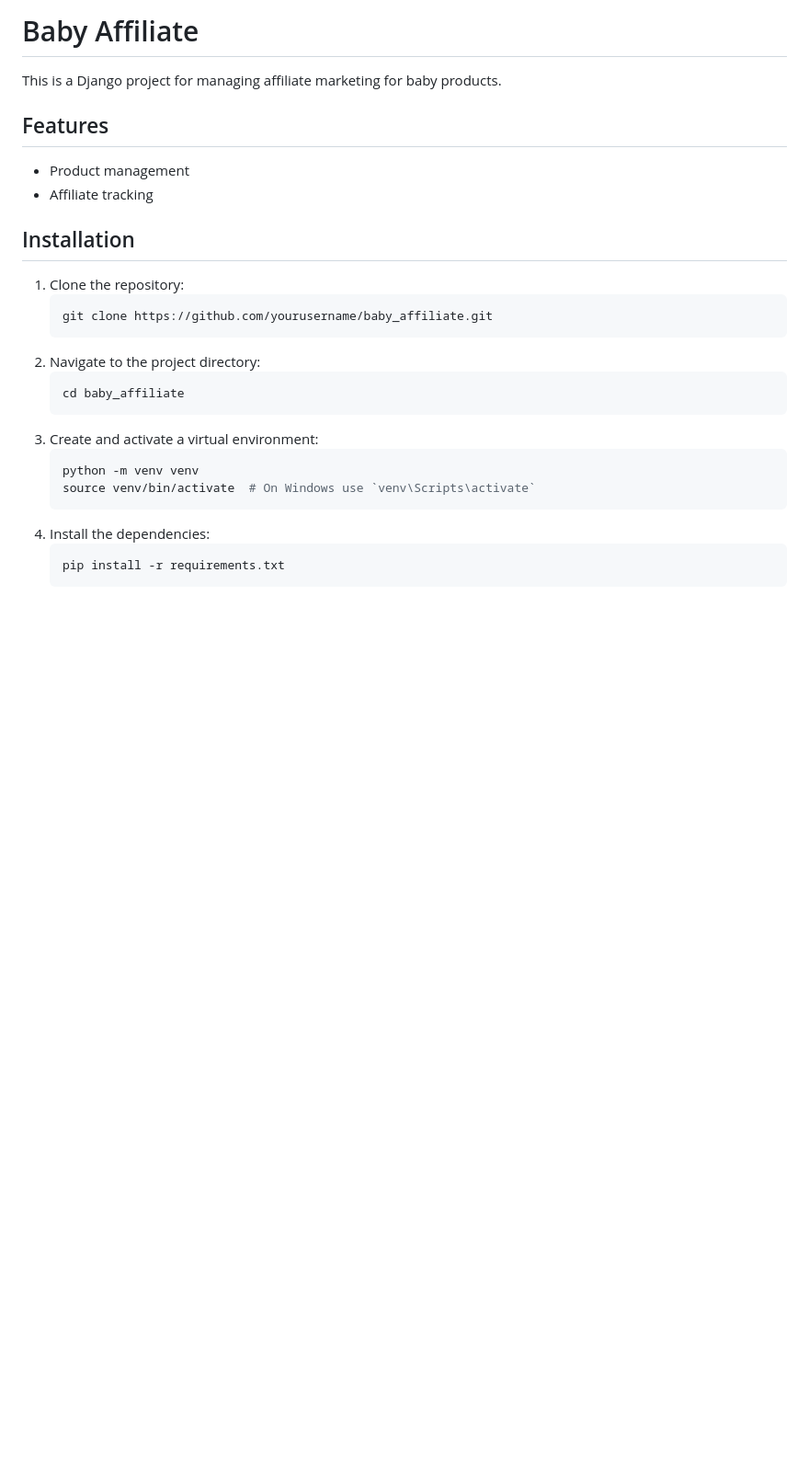
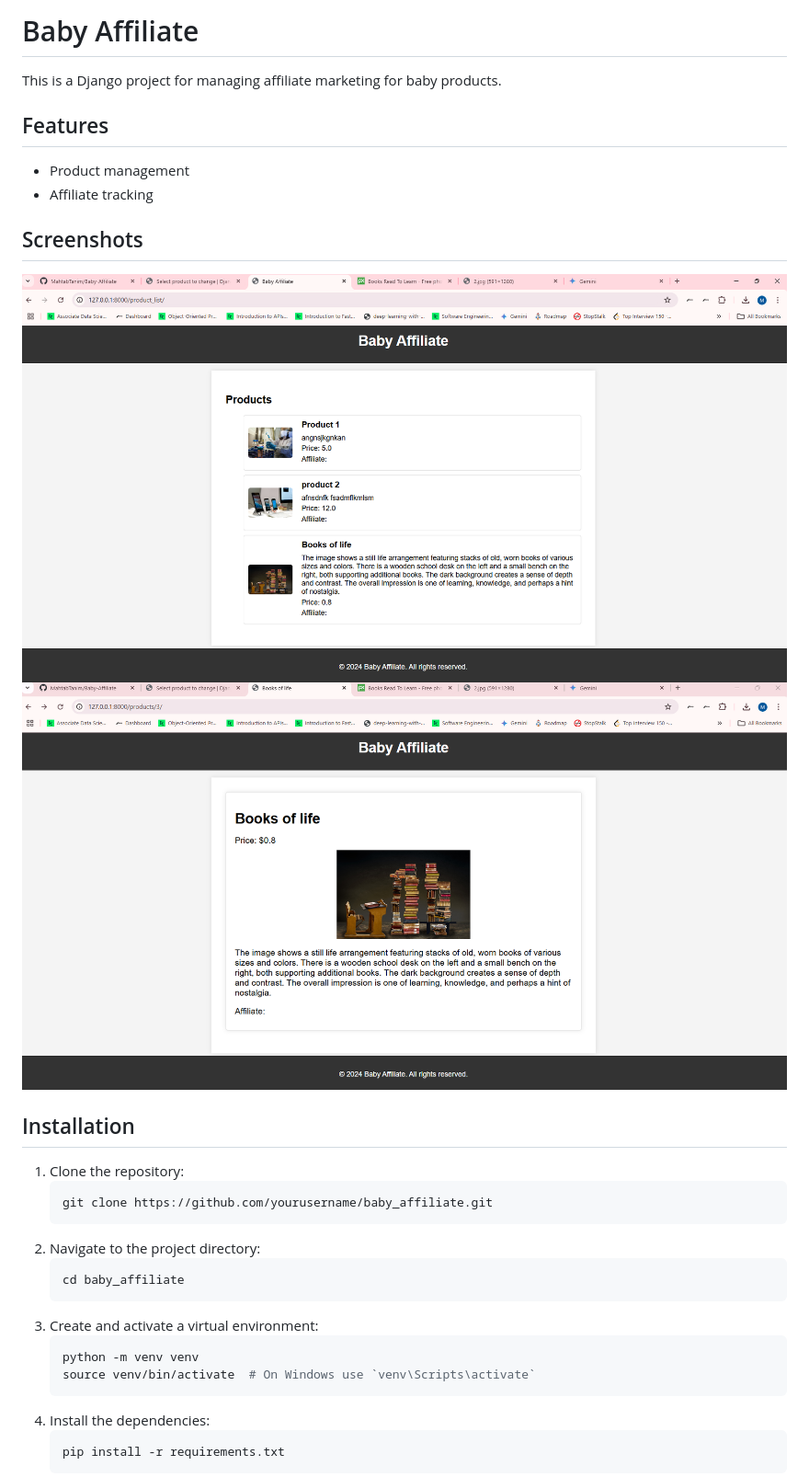
Before and after one commit to MahtabTanim/Baby-Affiliate, a Markdown page: readme.md, the part around the change. Shown: that part at 92% size. Rendered like a GitHub page; pictures changed too: screenshots/product_details.png (added), screenshots/product_list.png (added); blank space fills up the shorter version.

Commit message:
added all details

```diff
--- a/readme.md
+++ b/readme.md
@@ -6,6 +6,11 @@ This is a Django project for managing affiliate marketing for baby products.
 
 - Product management
 - Affiliate tracking
+
+## Screenshots
+
+![Product List](screenshots/product_list.png)
+![Product Details](screenshots/product_details.png)
 
 ## Installation
 
```
Also changed, not shown: 8 other files.
